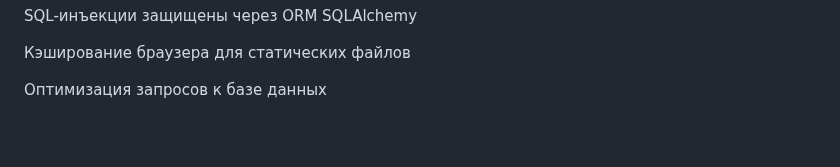
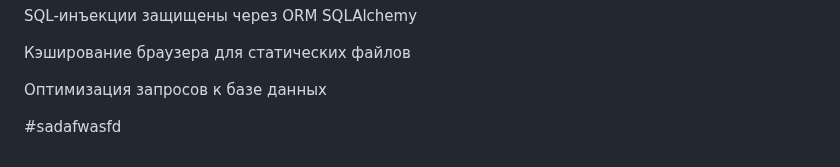
Before and after one commit to ounceseighteen/client-management-module, a Markdown page: README.md, the part around the change. Rendered like a GitHub page; blank space fills up the shorter version.

```diff
--- a/README.md
+++ b/README.md
@@ -128,3 +128,5 @@ SQL-инъекции защищены через ORM SQLAlchemy
 
 
 Оптимизация запросов к базе данных
+
+#sadafwasfd
```
